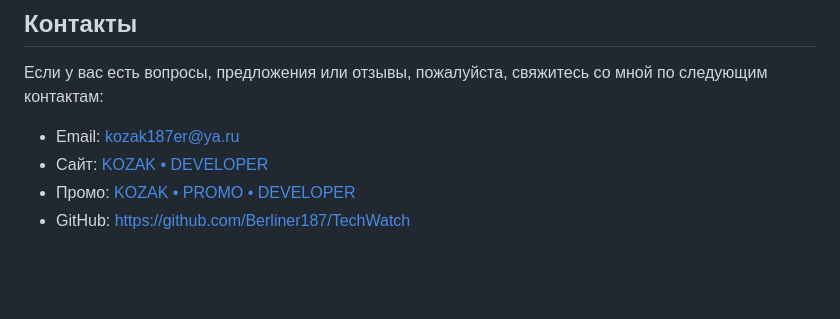
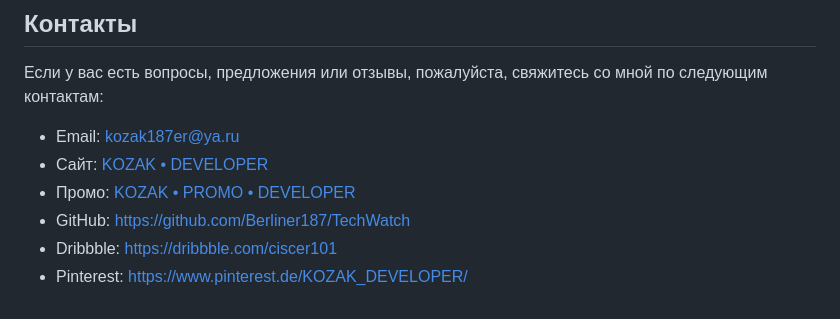
Before and after one commit to Berliner187/TechWatch, a Markdown page: README.md, the part around the change. Rendered like a GitHub page; blank space fills up the shorter version.

```diff
--- a/README.md
+++ b/README.md
@@ -49,3 +49,5 @@ TechWatch использует следующие технологии:
 - Сайт: [KOZAK • DEVELOPER](https://berliner187.github.io)
 - Промо: [KOZAK • PROMO • DEVELOPER](https://berliner187.github.io/promo)
 - GitHub: https://github.com/Berliner187/TechWatch
+- Dribbble: https://dribbble.com/ciscer101
+- Pinterest: https://www.pinterest.de/KOZAK_DEVELOPER/
```
